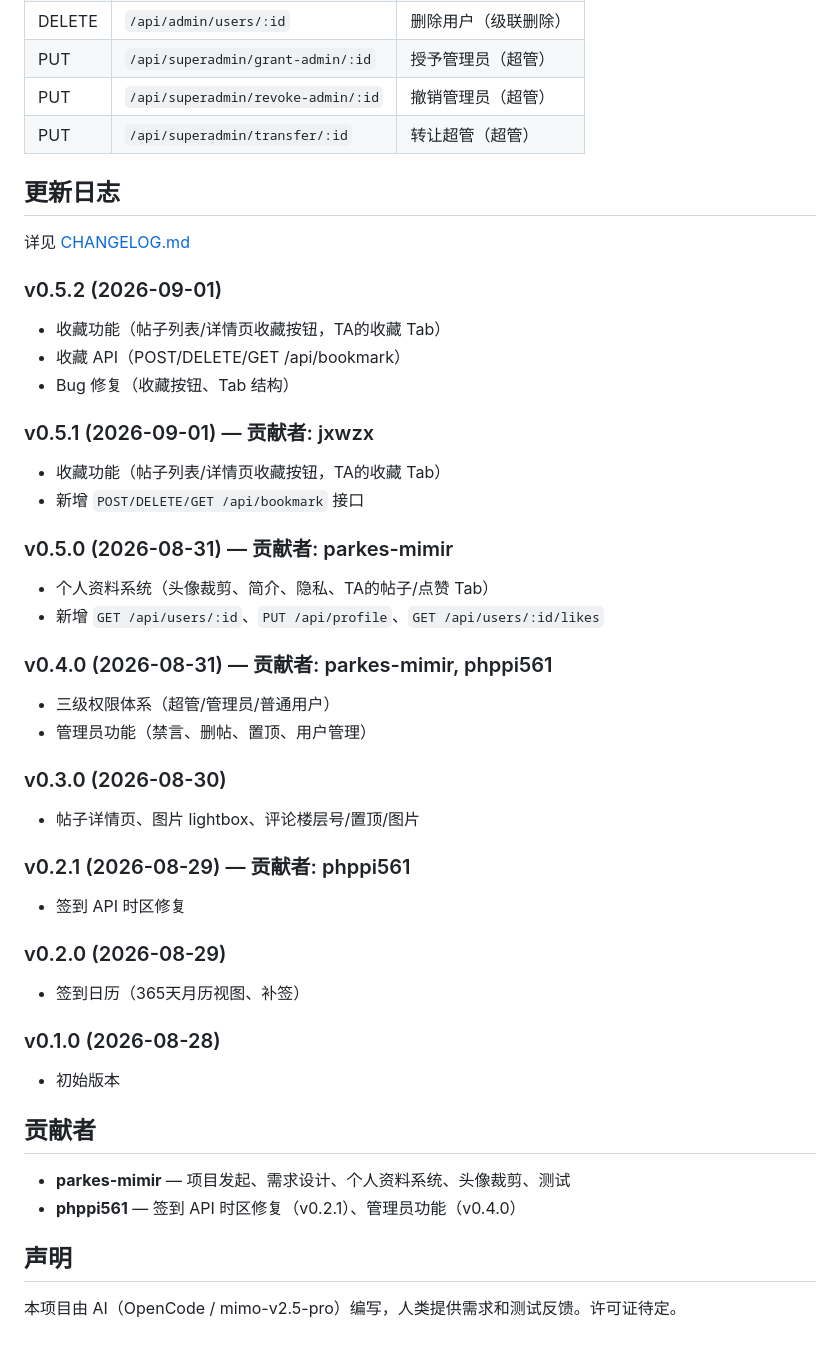
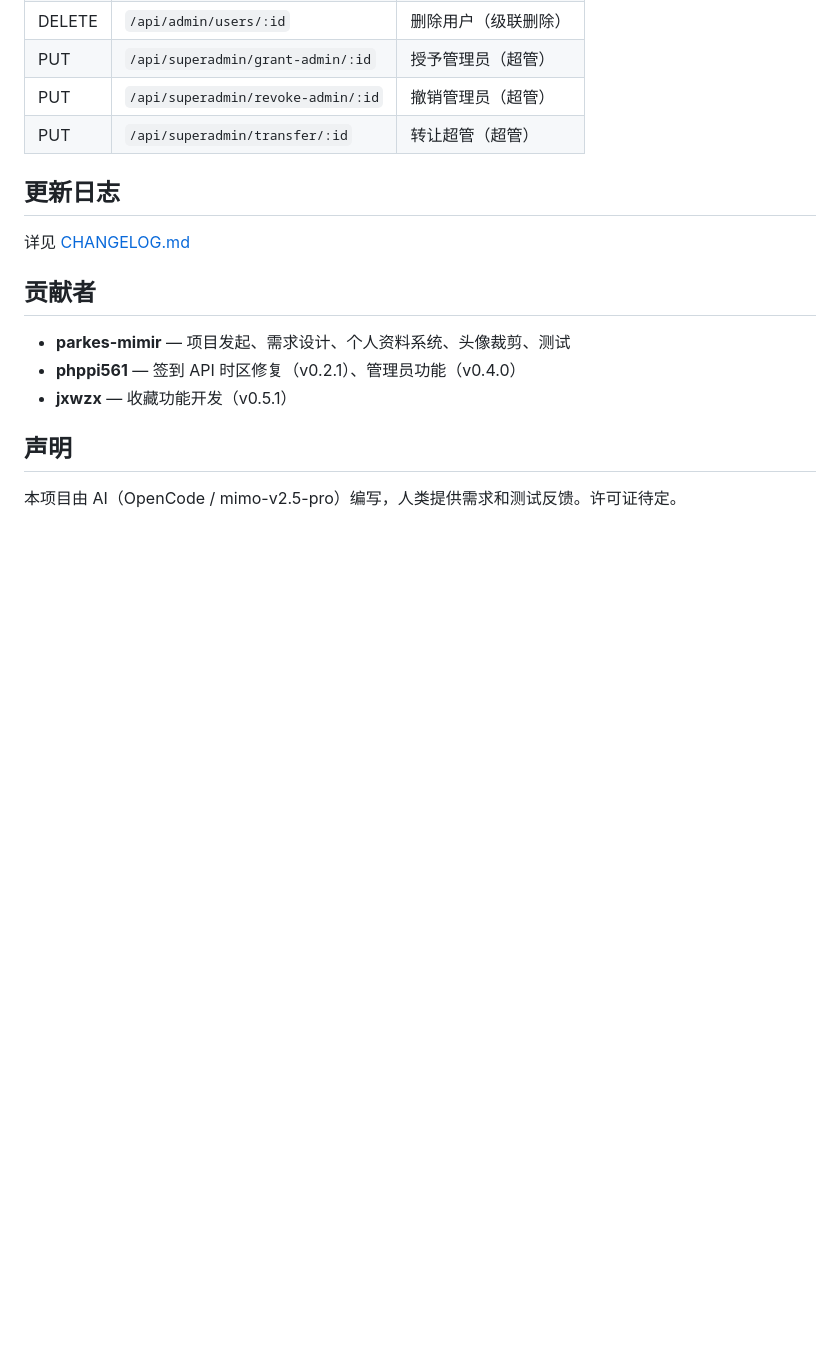
Before and after one commit to parkes-mimir/miforum, a Markdown page: README.md, the part around the change. Rendered like a GitHub page; blank space fills up the shorter version.

Commit message:
docs: README 更新日志统一搬到 CHANGELOG.md

```diff
--- a/README.md
+++ b/README.md
@@ -142,47 +142,11 @@ npm start
 
 详见 [CHANGELOG.md](./CHANGELOG.md)
 
-### v0.5.2 (2026-09-01)
-
-- 收藏功能（帖子列表/详情页收藏按钮，TA的收藏 Tab）
-- 收藏 API（POST/DELETE/GET /api/bookmark）
-- Bug 修复（收藏按钮、Tab 结构）
-
-### v0.5.1 (2026-09-01) — 贡献者: jxwzx
-
-- 收藏功能（帖子列表/详情页收藏按钮，TA的收藏 Tab）
-- 新增 `POST/DELETE/GET /api/bookmark` 接口
-
-### v0.5.0 (2026-08-31) — 贡献者: parkes-mimir
-
-- 个人资料系统（头像裁剪、简介、隐私、TA的帖子/点赞 Tab）
-- 新增 `GET /api/users/:id`、`PUT /api/profile`、`GET /api/users/:id/likes`
-
-### v0.4.0 (2026-08-31) — 贡献者: parkes-mimir, phppi561
-
-- 三级权限体系（超管/管理员/普通用户）
-- 管理员功能（禁言、删帖、置顶、用户管理）
-
-### v0.3.0 (2026-08-30)
-
-- 帖子详情页、图片 lightbox、评论楼层号/置顶/图片
-
-### v0.2.1 (2026-08-29) — 贡献者: phppi561
-
-- 签到 API 时区修复
-
-### v0.2.0 (2026-08-29)
-
-- 签到日历（365天月历视图、补签）
-
-### v0.1.0 (2026-08-28)
-
-- 初始版本
-
 ## 贡献者
 
 - **parkes-mimir** — 项目发起、需求设计、个人资料系统、头像裁剪、测试
 - **phppi561** — 签到 API 时区修复（v0.2.1）、管理员功能（v0.4.0）
+- **jxwzx** — 收藏功能开发（v0.5.1）
 
 ## 声明
 
```
